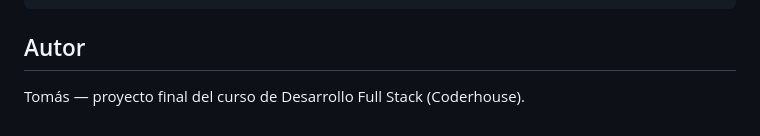
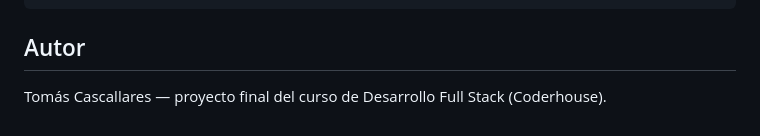
Before and after one commit to TomiCasca/pythonEntregaFinal, a Markdown page: README.md, the part around the change. Rendered like a GitHub page.

Commit message:
Update author name in README.md

```diff
--- a/README.md
+++ b/README.md
@@ -151,4 +151,4 @@ templates/   Plantilla base compartida
 
 ## Autor
 
-Tomás — proyecto final del curso de Desarrollo Full Stack (Coderhouse).
+Tomás Cascallares — proyecto final del curso de Desarrollo Full Stack (Coderhouse).
```
